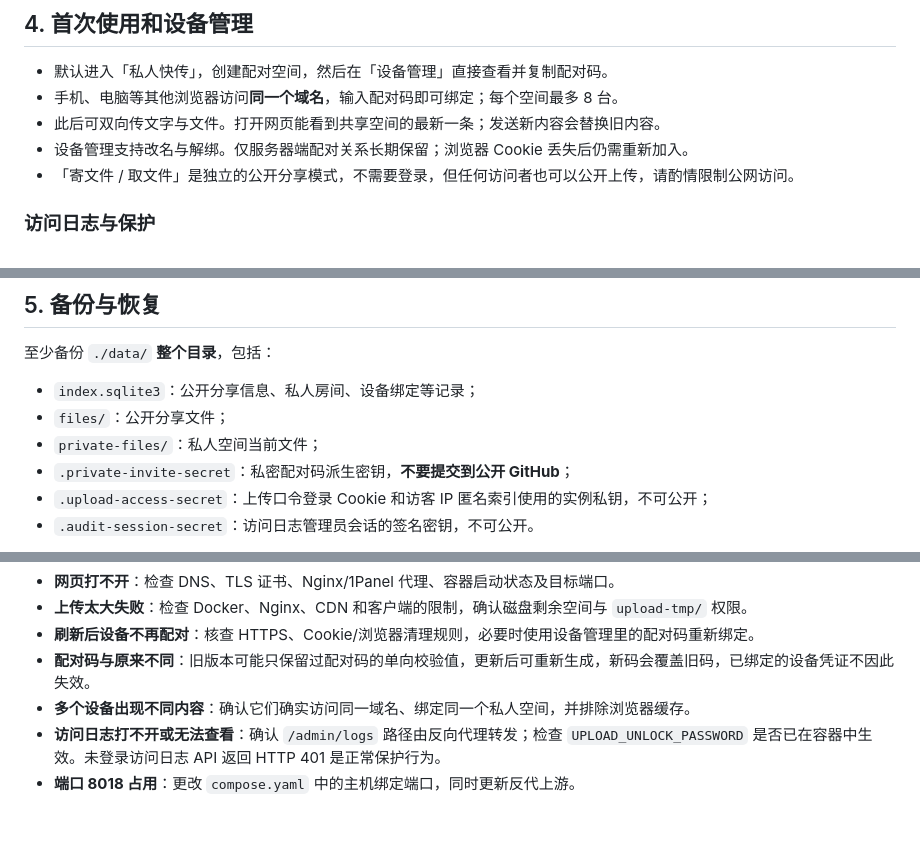
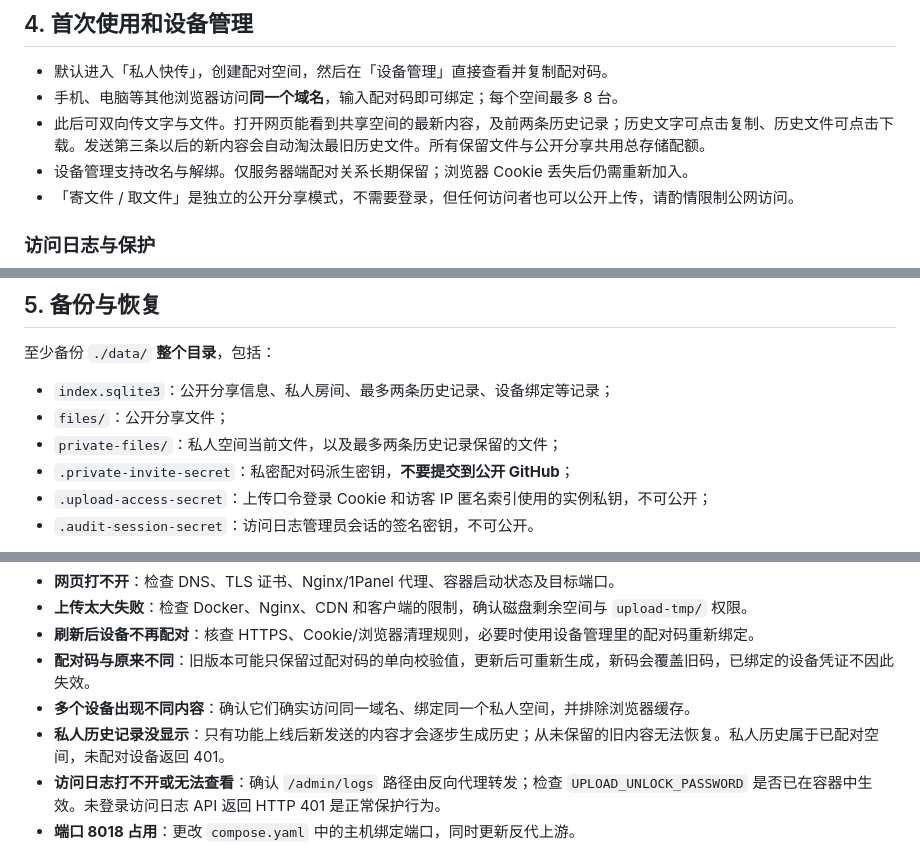
Before and after one commit to xiaohouzidoudou/hamoki-transfer, a Markdown page: docs/DEPLOYMENT.md, 3 parts joined by grey strips. Drawn GitHub-style; blank space fills up the shorter version.

Commit message:
docs: sync private two-item history in v1.2.1 docs/DEPLOYMENT.md

```diff
--- a/docs/DEPLOYMENT.md
+++ b/docs/DEPLOYMENT.md
@@ -79,7 +79,7 @@ location / {
 
 - 默认进入「私人快传」，创建配对空间，然后在「设备管理」直接查看并复制配对码。
 - 手机、电脑等其他浏览器访问**同一个域名**，输入配对码即可绑定；每个空间最多 8 台。
-- 此后可双向传文字与文件。打开网页能看到共享空间的最新一条；发送新内容会替换旧内容。
+- 此后可双向传文字与文件。打开网页能看到共享空间的最新内容，及前两条历史记录；历史文字可点击复制、历史文件可点击下载。发送第三条以后的新内容会自动淘汰最旧历史文件。所有保留文件与公开分享共用总存储配额。
 - 设备管理支持改名与解绑。仅服务器端配对关系长期保留；浏览器 Cookie 丢失后仍需重新加入。
 - 「寄文件 / 取文件」是独立的公开分享模式，不需要登录，但任何访问者也可以公开上传，请酌情限制公网访问。
 
@@ -103,9 +103,9 @@ location / {
 
 至少备份 `./data/` **整个目录**，包括：
 
-- `index.sqlite3`：公开分享信息、私人房间、设备绑定等记录；
+- `index.sqlite3`：公开分享信息、私人房间、最多两条历史记录、设备绑定等记录；
 - `files/`：公开分享文件；
-- `private-files/`：私人空间当前文件；
+- `private-files/`：私人空间当前文件，以及最多两条历史记录保留的文件；
 - `.private-invite-secret`：私密配对码派生密钥，**不要提交到公开 GitHub**；
 - `.upload-access-secret`：上传口令登录 Cookie 和访客 IP 匿名索引使用的实例私钥，不可公开；
 - `.audit-session-secret`：访问日志管理员会话的签名密钥，不可公开。
@@ -132,6 +132,7 @@ curl -fsS http://127.0.0.1:8018/health
 - **刷新后设备不再配对**：核查 HTTPS、Cookie/浏览器清理规则，必要时使用设备管理里的配对码重新绑定。
 - **配对码与原来不同**：旧版本可能只保留过配对码的单向校验值，更新后可重新生成，新码会覆盖旧码，已绑定的设备凭证不因此失效。
 - **多个设备出现不同内容**：确认它们确实访问同一域名、绑定同一个私人空间，并排除浏览器缓存。
+- **私人历史记录没显示**：只有功能上线后新发送的内容才会逐步生成历史；从未保留的旧内容无法恢复。私人历史属于已配对空间，未配对设备返回 401。
 - **访问日志打不开或无法查看**：确认 `/admin/logs` 路径由反向代理转发；检查 `UPLOAD_UNLOCK_PASSWORD` 是否已在容器中生效。未登录访问日志 API 返回 HTTP 401 是正常保护行为。
 - **端口 8018 占用**：更改 `compose.yaml` 中的主机绑定端口，同时更新反代上游。
 
```
